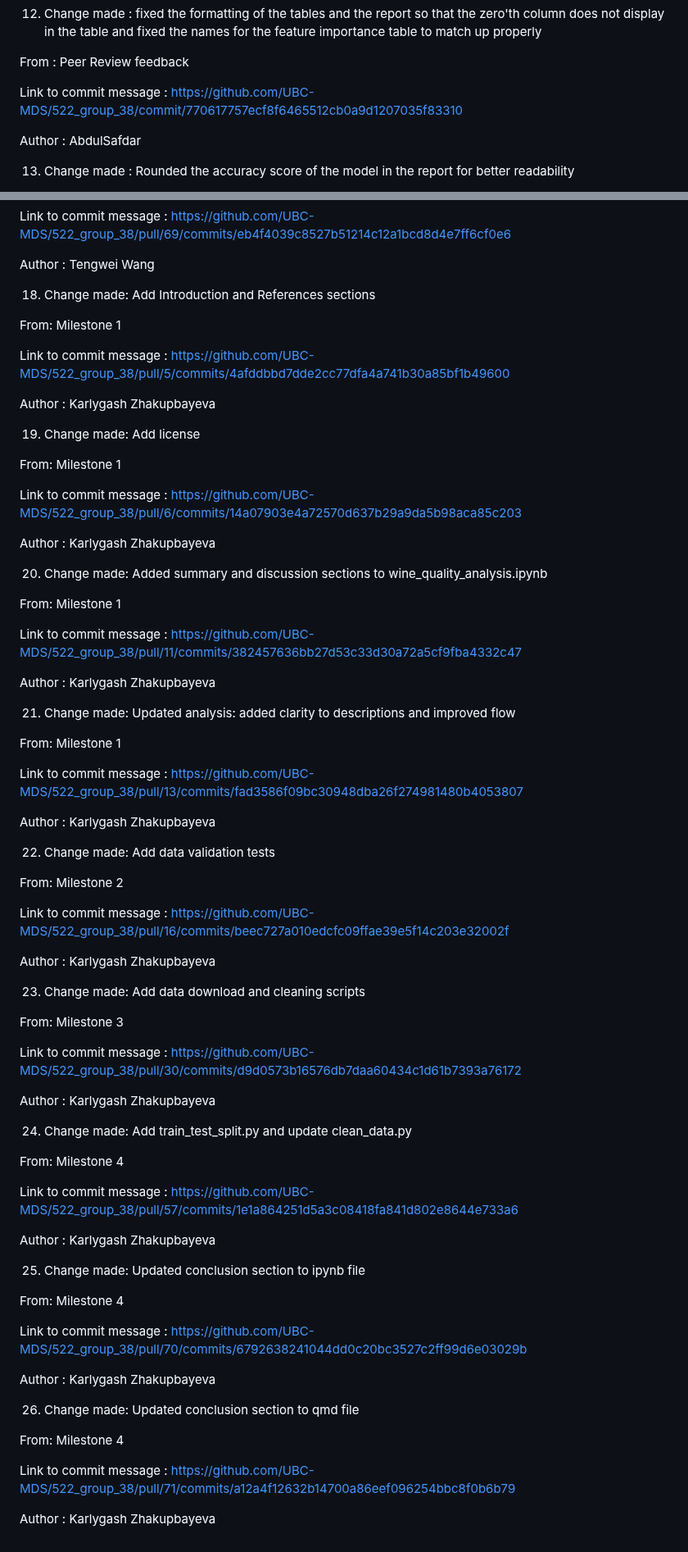
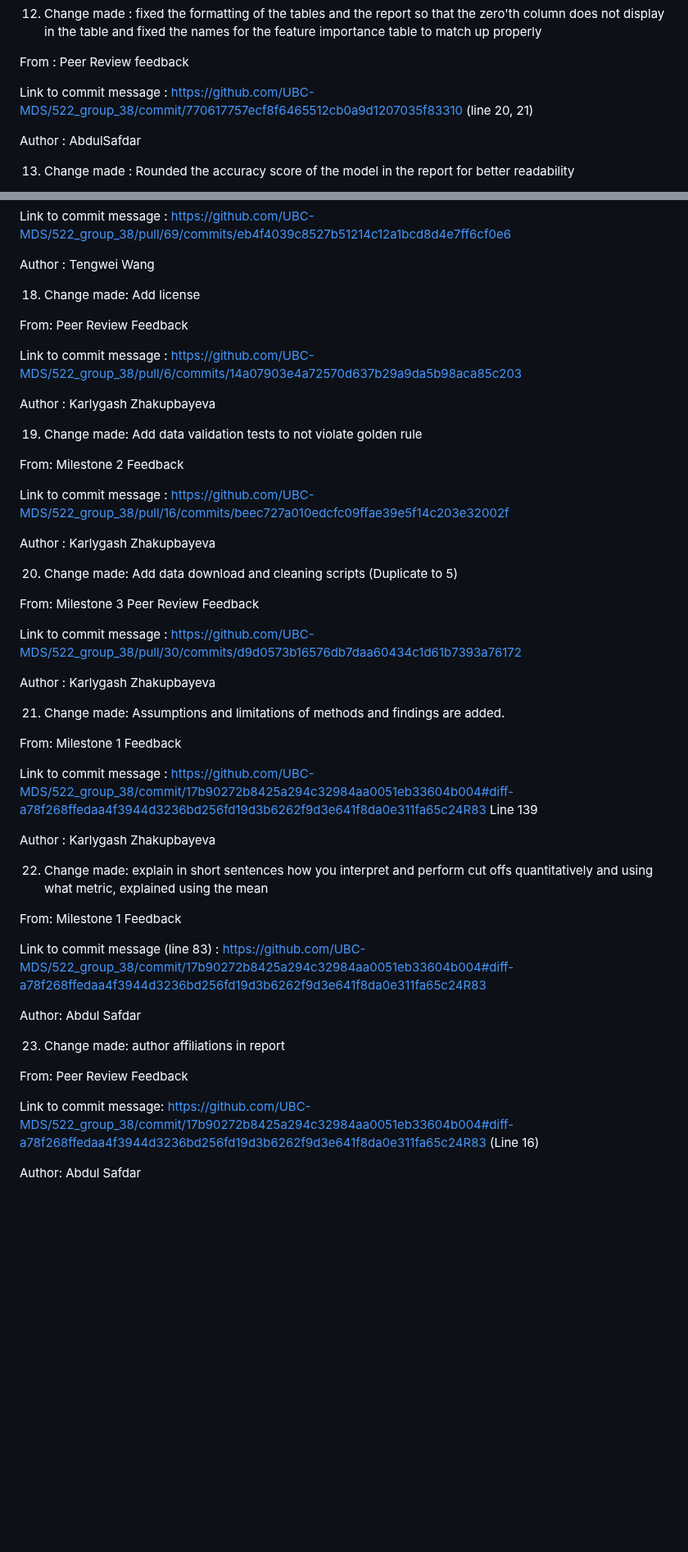
Before and after one commit to UBC-MDS/522_group_38, a Markdown page: CHANGELOG.md, 2 parts joined by grey strips. Shown at 82% size. GitHub-like rendering; blank space fills up the shorter version.

```diff
--- a/CHANGELOG.md
+++ b/CHANGELOG.md
@@ -90,7 +92,7 @@ Author : AbdulSafdar
 
 From : Peer Review feedback
 
-Link to commit message : https://github.com/UBC-MDS/522_group_38/commit/770617757ecf8f6465512cb0a9d1207035f83310
+Link to commit message : https://github.com/UBC-MDS/522_group_38/commit/770617757ecf8f6465512cb0a9d1207035f83310 (line 20, 21)
 
 Author : AbdulSafdar
 
@@ -136,74 +138,51 @@ Link to commit message : https://github.com/UBC-MDS/522_group_38/pull/69/commits
 
 Author : Tengwei Wang
 
-18) Change made: Add Introduction and References sections
+18) Change made: Add license
 
-From: Milestone 1
-
-Link to commit message : https://github.com/UBC-MDS/522_group_38/pull/5/commits/4afddbbd7dde2cc77dfa4a741b30a85bf1b49600
-
-Author : Karlygash Zhakupbayeva
-
-19) Change made: Add license
-
-From: Milestone 1
+From: Peer Review Feedback
 
 Link to commit message : https://github.com/UBC-MDS/522_group_38/pull/6/commits/14a07903e4a72570d637b29a9da5b98aca85c203
 
 Author : Karlygash Zhakupbayeva
 
-20) Change made: Added summary and discussion sections to wine_quality_analysis.ipynb
+19) Change made: Add data validation tests to not violate golden rule
 
-From: Milestone 1
-
-Link to commit message : https://github.com/UBC-MDS/522_group_38/pull/11/commits/382457636bb27d53c33d30a72a5cf9fba4332c47
-
-Author : Karlygash Zhakupbayeva
-
-21) Change made: Updated analysis: added clarity to descriptions and improved flow
-
-From: Milestone 1
-
-Link to commit message : https://github.com/UBC-MDS/522_group_38/pull/13/commits/fad3586f09bc30948dba26f274981480b4053807
-
-Author : Karlygash Zhakupbayeva
-
-22) Change made: Add data validation tests
-
-From: Milestone 2
+From: Milestone 2 Feedback
 
 Link to commit message : https://github.com/UBC-MDS/522_group_38/pull/16/commits/beec727a010edcfc09ffae39e5f14c203e32002f
 
 Author : Karlygash Zhakupbayeva
 
-23) Change made: Add data download and cleaning scripts
+20) Change made: Add data download and cleaning scripts (Duplicate to 5)
 
-From: Milestone 3
+From: Milestone 3 Peer Review Feedback
 
 Link to commit message : https://github.com/UBC-MDS/522_group_38/pull/30/commits/d9d0573b16576db7daa60434c1d61b7393a76172
 
 Author : Karlygash Zhakupbayeva
 
-24) Change made: Add train_test_split.py and update clean_data.py
+21) Change made: Assumptions and limitations of methods and findings are added.
 
-From: Milestone 4
+From: Milestone 1 Feedback
 
-Link to commit message : https://github.com/UBC-MDS/522_group_38/pull/57/commits/1e1a864251d5a3c08418fa841d802e8644e733a6
+Link to commit message : https://github.com/UBC-MDS/522_group_38/commit/17b90272b8425a294c32984aa0051eb33604b004#diff-a78f268ffedaa4f3944d3236bd256fd19d3b6262f9d3e641f8da0e311fa65c24R83
+Line 139
 
 Author : Karlygash Zhakupbayeva
 
-25) Change made: Updated conclusion section to ipynb file
+22) Change made: explain in short sentences how you interpret and perform cut offs quantitatively and using what metric, explained using the mean
 
-From: Milestone 4
+From: Milestone 1 Feedback
 
-Link to commit message : https://github.com/UBC-MDS/522_group_38/pull/70/commits/6792638241044dd0c20bc3527c2ff99d6e03029b
+Link to commit message (line 83) : https://github.com/UBC-MDS/522_group_38/commit/17b90272b8425a294c32984aa0051eb33604b004#diff-a78f268ffedaa4f3944d3236bd256fd19d3b6262f9d3e641f8da0e311fa65c24R83
 
-Author : Karlygash Zhakupbayeva
+Author: Abdul Safdar
 
-26) Change made: Updated conclusion section to qmd file
+23) Change made: author affiliations in report
 
-From: Milestone 4
+From: Peer Review Feedback
 
-Link to commit message : https://github.com/UBC-MDS/522_group_38/pull/71/commits/a12a4f12632b14700a86eef096254bbc8f0b6b79
+Link to commit message: https://github.com/UBC-MDS/522_group_38/commit/17b90272b8425a294c32984aa0051eb33604b004#diff-a78f268ffedaa4f3944d3236bd256fd19d3b6262f9d3e641f8da0e311fa65c24R83 (Line 16)
 
-Author : Karlygash Zhakupbayeva
+Author: Abdul Safdar
```
Also changed, not shown: other parts of CHANGELOG.md (+2 -0 lines).
